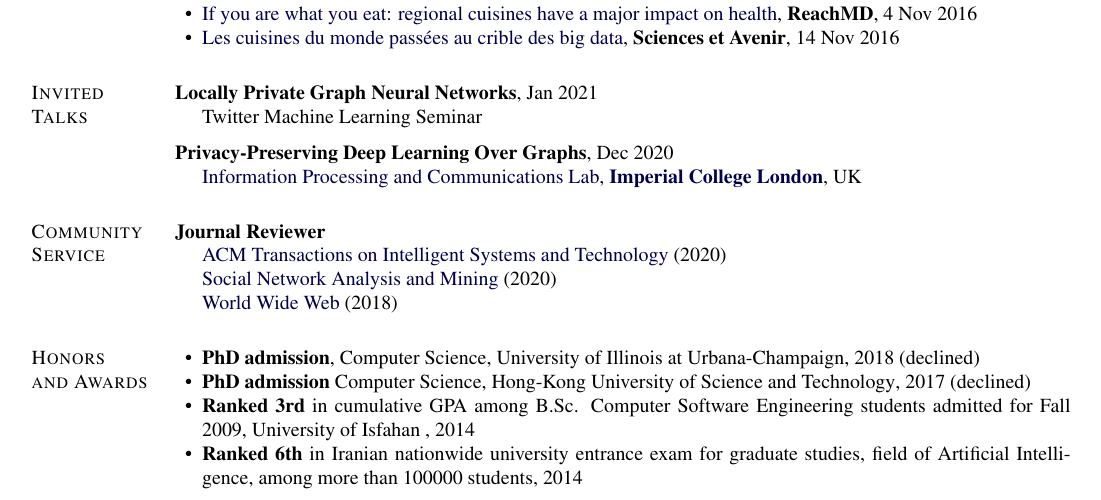
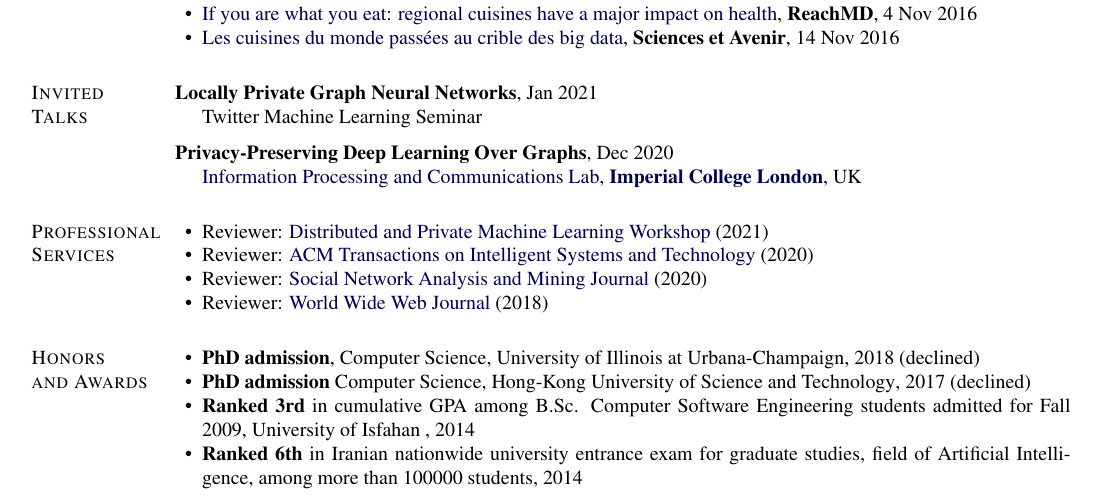
Before and after one commit to sisaman/resume, a LaTeX CV (sina-sajadmanesh-cv.tex): part of page 2 of 3, cut so that both start at the same text. Compiled offline with pdfLaTeX.

Commit message:
add dp-ml workshop

```diff
--- a/sina-sajadmanesh-cv.tex
+++ b/sina-sajadmanesh-cv.tex
@@ -596,13 +596,14 @@ My research interests lie at the intersection of privacy, deep learning, and gra
 \end{innerlist}
 
 
-\section{Community Service}
+\section{Professional Services}
 
-\textbf{Journal Reviewer}
+%\textbf{Journal Reviewer}
 \begin{innerlist}
-	\item[] \href{https://dl.acm.org/journal/tist}{ACM Transactions on Intelligent Systems and Technology} (2020)
-	\item[] \href{https://www.springer.com/journal/13278}{Social Network Analysis and Mining} (2020)
-	\item[] \href{https://www.springer.com/journal/11280}{World Wide Web} (2018)
+	\item Reviewer: \href{https://dp-ml.github.io/2021-workshop-ICLR/}{Distributed and Private Machine Learning Workshop} (2021)
+	\item Reviewer: \href{https://dl.acm.org/journal/tist}{ACM Transactions on Intelligent Systems and Technology} (2020)
+	\item Reviewer: \href{https://www.springer.com/journal/13278}{Social Network Analysis and Mining Journal} (2020)
+	\item Reviewer: \href{https://www.springer.com/journal/11280}{World Wide Web Journal} (2018)
 \end{innerlist}
 
 
```
Also changed, not shown: sina-sajadmanesh-cv.pdf.
